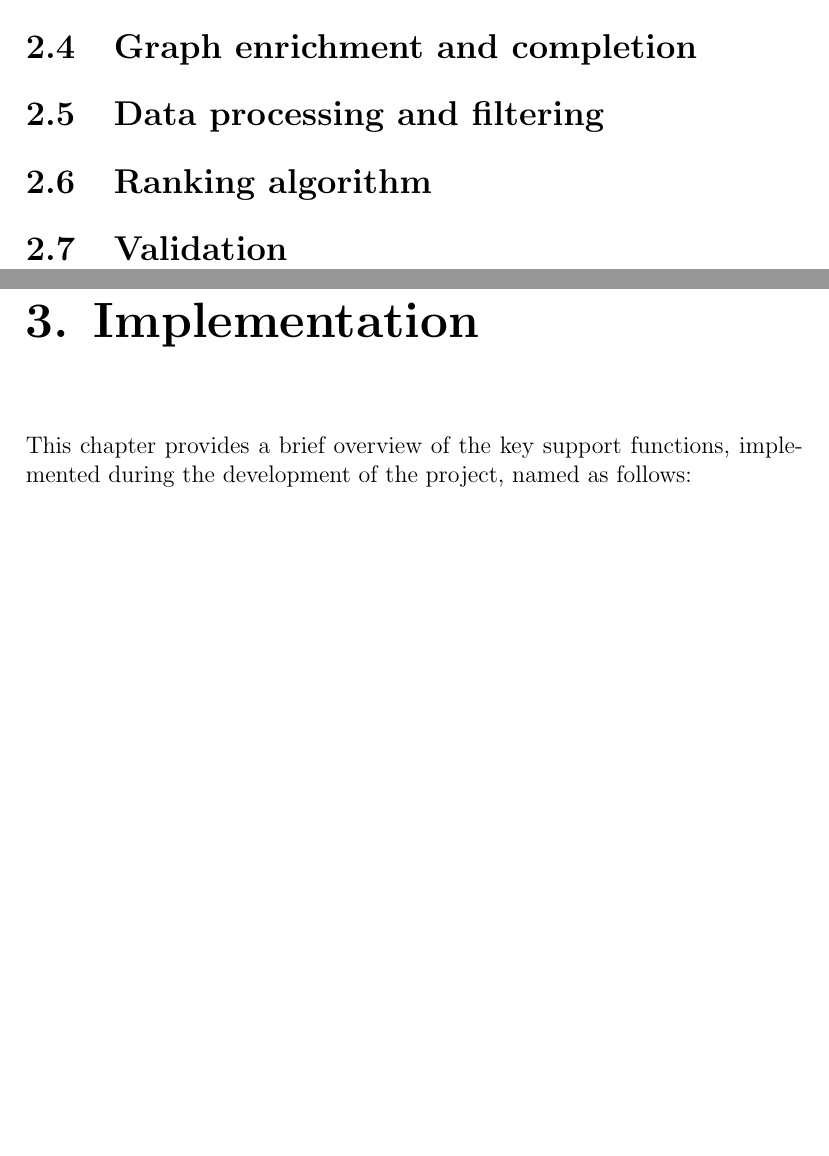
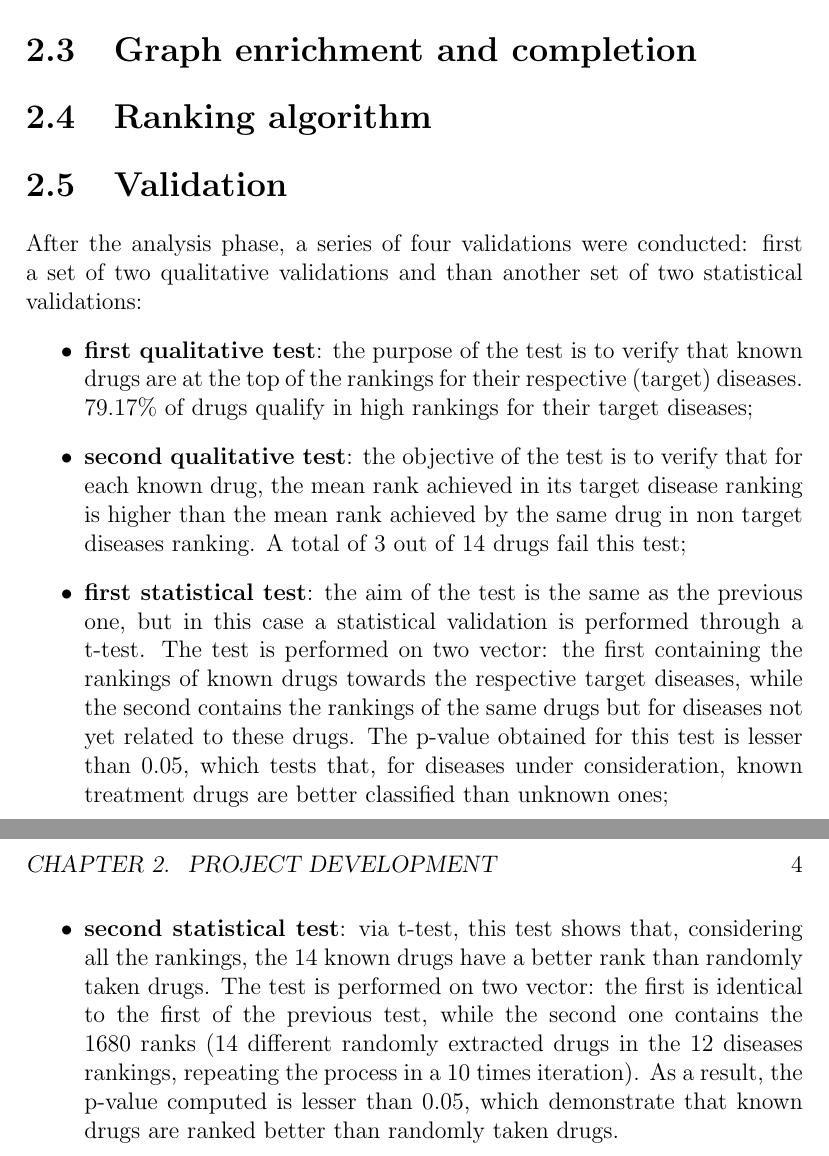
Before and after one commit to JacopoRaffi/Pathways_Analysis, a LaTeX book (Latex_Report/main.tex, which reads Latex_Report/Implementation.tex, Latex_Report/Project Development.tex): two parts of pages 3 and 4 of 7 before the commit and two parts of pages 4 and 5 of 9 after it, joined at a grey line, cut so that both start at the same text, the shorter picture padded with empty space. Compiled offline with pdfLaTeX.

Commit message:
Add files via upload

```diff
--- a/Latex_Report/Implementation.tex
+++ b/Latex_Report/Implementation.tex
@@ -1,5 +1,4 @@
 \chapter{Implementation}\label{chap:implementation}
-This chapter provides a brief overview of the key support functions, implemented  during the development of the project, named as follows:
 
 \begin{itemize}
     \item \textbf{biopax2igraph} reads a biopax file and transform it into a igraph object;
--- a/Latex_Report/Project Development.tex
+++ b/Latex_Report/Project Development.tex
@@ -8,6 +16,17 @@
 \section{Graph enrichment and completion}
-\section{Data processing and filtering}
+%\section{Data processing and filtering}
 \section{Ranking algorithm}
 \section{Validation}
+After the analysis phase, a series of four validations were conducted: first a set of two qualitative validations and than another set of two statistical validations:
+\begin{itemize}
+    \item \textbf{first qualitative test}: the purpose of the test is to verify that known drugs are at the top of the rankings for their respective (target) diseases. 79.17\% of drugs qualify in high rankings for their target diseases;
+    \item \textbf{second qualitative test}: the objective of the test is to verify that for each known drug, the mean rank achieved in its target disease ranking is higher than the mean rank achieved by the same drug in non target diseases ranking. A total of 3 out of 14 drugs fail this test;
+    \item \textbf{first statistical test}: the aim of the test is the same as the previous one, but in this case a statistical validation is performed through a t-test.
+    The test is performed on two vector: the first containing the rankings of known drugs towards the respective target diseases, while the second contains the rankings of the same drugs but for diseases not yet related to these drugs.
+    The p-value obtained for this test is lesser than 0.05, which tests that, for diseases under consideration, known treatment drugs are better classified than unknown ones;
+    \item \textbf{second statistical test}: via t-test, this test shows that, considering all the rankings, the 14 known drugs have a better rank than randomly taken drugs.
+    The test is performed on two vector: the first is identical to the first of the previous test, while the second one contains the 1680 ranks (14 different randomly extracted drugs in the 12 diseases rankings, repeating the process in a 10 times iteration).
+    As a result, the p-value computed is lesser than 0.05, which demonstrate that known drugs are ranked better than randomly taken drugs.
+\end{itemize}
 
 % rimando al fatto che i risultati sono in un capitolo a parte
```
Also changed, not shown: Latex_Report/Project Development.tex (12 more changed lines).
